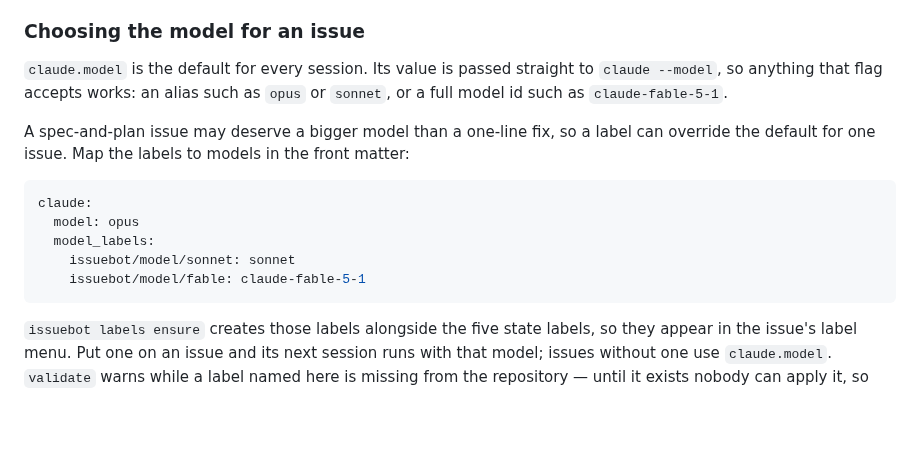
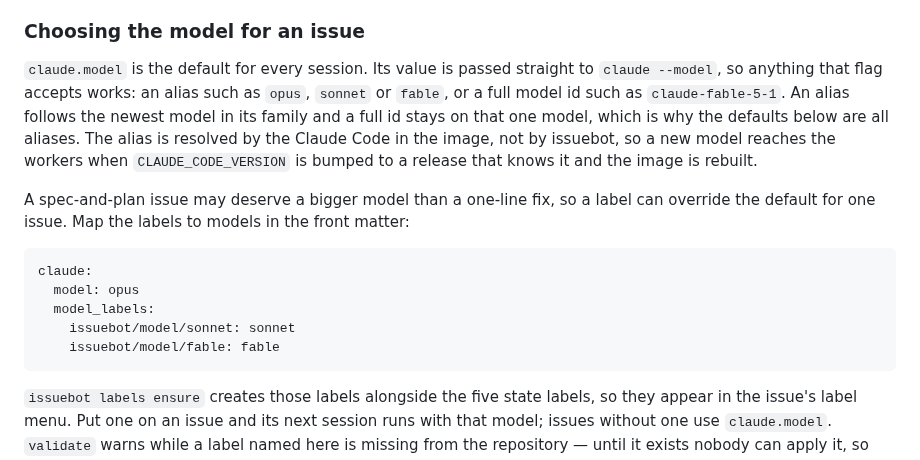
Before and after one commit to jleavers/issuebot, a Markdown page: README.md, the part around the change. GitHub-like rendering; blank space fills up the shorter version.

Commit message:
config: the fable model label names the alias, so it follows the newest Fable
issuebot/model/fable mapped to the full id claude-fable-5-1, so it would
stay on Fable 5.1 after a newer Fable shipped, while the default (opus) and
the sonnet label are aliases that move on their own. `fable` has been an
alias since Claude Code 2.1.251 and has resolved to claude-fable-5-1 since
2.1.257, both below MIN_CLAUDE_VERSION (2.1.259), so today this runs the
same model it did.

The README now says why the defaults are aliases, and that the alias is
resolved by the Claude Code in the image: a new model reaches the workers
when CLAUDE_CODE_VERSION is bumped and the image rebuilt, not before.

Co-Authored-By: Claude Opus 5.5 <noreply@anthropic.com>
Claude-Session: https://claude.ai/code/session_01QGGAMbjzZRuTm6wHn65SHN

````diff
--- a/README.md
+++ b/README.md
@@ -544,8 +544,12 @@ without running anything.
 ### Choosing the model for an issue
 
 `claude.model` is the default for every session. Its value is passed straight to
-`claude --model`, so anything that flag accepts works: an alias such as `opus` or `sonnet`, or
-a full model id such as `claude-fable-5-1`.
+`claude --model`, so anything that flag accepts works: an alias such as `opus`, `sonnet` or
+`fable`, or a full model id such as `claude-fable-5-1`. An alias follows the newest model in
+its family and a full id stays on that one model, which is why the defaults below are all
+aliases. The alias is resolved by the Claude Code in the image, not by issuebot, so a new model
+reaches the workers when `CLAUDE_CODE_VERSION` is bumped to a release that knows it and the
+image is rebuilt.
 
 A spec-and-plan issue may deserve a bigger model than a one-line fix, so a label can override
 the default for one issue. Map the labels to models in the front matter:
@@ -555,7 +559,7 @@ claude:
   model: opus
   model_labels:
     issuebot/model/sonnet: sonnet
-    issuebot/model/fable: claude-fable-5-1
+    issuebot/model/fable: fable
 ```
 
 `issuebot labels ensure` creates those labels alongside the five state labels, so they appear
````
Also changed, not shown: configs/WORKFLOW.md (+1 -1 lines).
